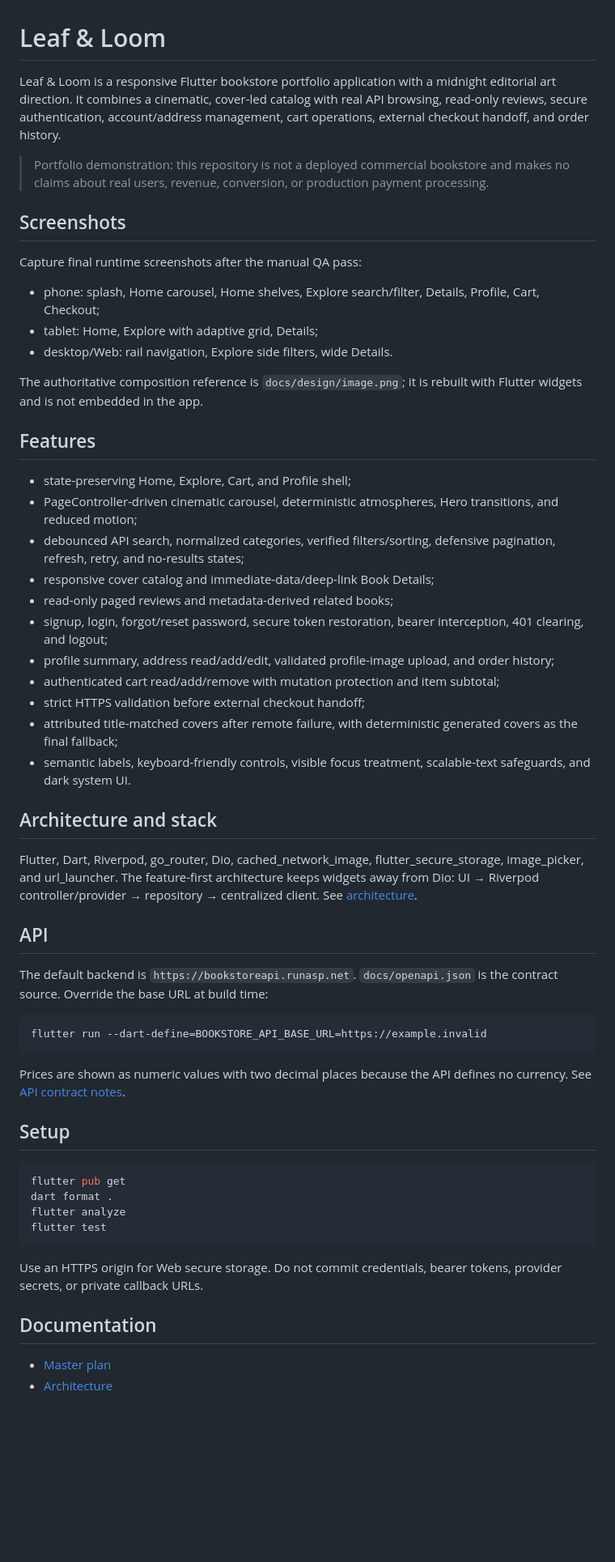
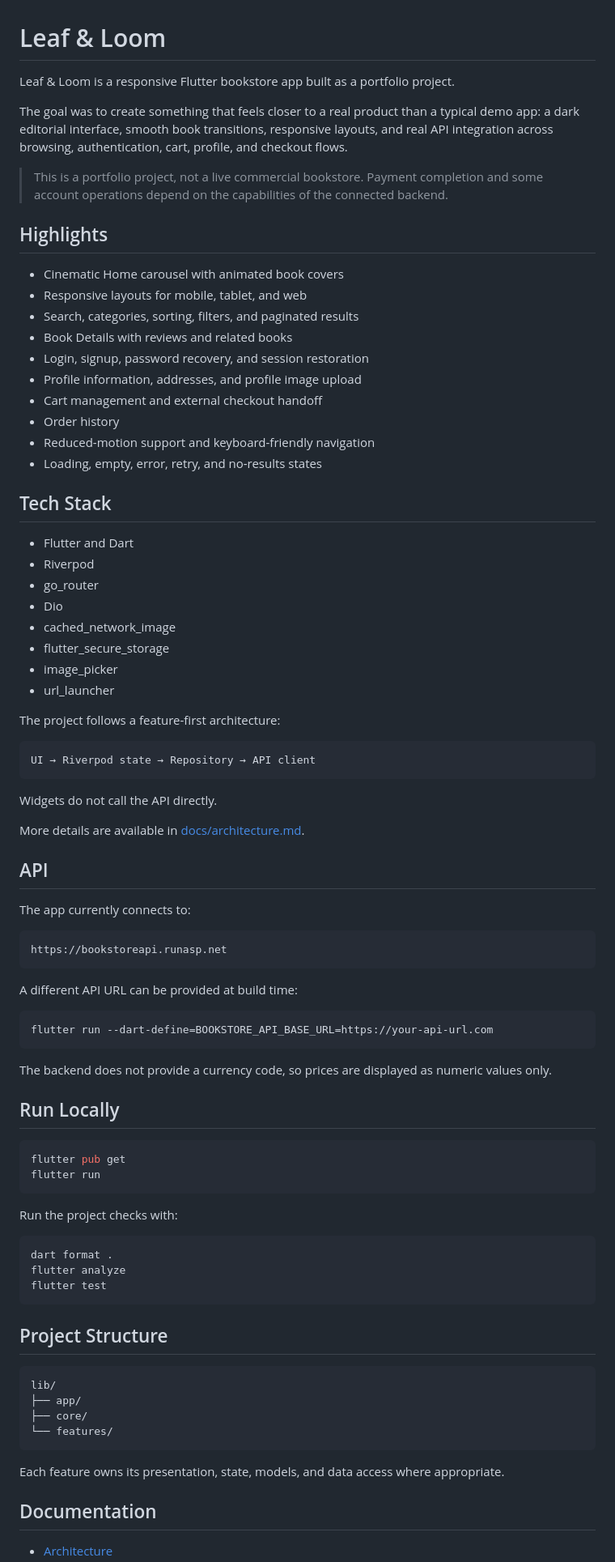
Before and after one commit to Khale0o/BookApp, a Markdown page: README.md, the part around one of its changes. Shown at 81% size. Rendered like a GitHub page; blank space fills up the shorter version.

Commit message:
docs: improve project README

````diff
--- a/README.md
+++ b/README.md
@@ -1,59 +1,87 @@
 # Leaf & Loom
 
-Leaf & Loom is a responsive Flutter bookstore portfolio application with a midnight editorial art direction. It combines a cinematic, cover-led catalog with real API browsing, read-only reviews, secure authentication, account/address management, cart operations, external checkout handoff, and order history.
+Leaf & Loom is a responsive Flutter bookstore app built as a portfolio project.
 
-> Portfolio demonstration: this repository is not a deployed commercial bookstore and makes no claims about real users, revenue, conversion, or production payment processing.
+The goal was to create something that feels closer to a real product than a typical demo app: a dark editorial interface, smooth book transitions, responsive layouts, and real API integration across browsing, authentication, cart, profile, and checkout flows.
 
-## Screenshots
+> This is a portfolio project, not a live commercial bookstore. Payment completion and some account operations depend on the capabilities of the connected backend.
 
-Capture final runtime screenshots after the manual QA pass:
+## Highlights
 
-- phone: splash, Home carousel, Home shelves, Explore search/filter, Details, Profile, Cart, Checkout;
-- tablet: Home, Explore with adaptive grid, Details;
-- desktop/Web: rail navigation, Explore side filters, wide Details.
+- Cinematic Home carousel with animated book covers
+- Responsive layouts for mobile, tablet, and web
+- Search, categories, sorting, filters, and paginated results
+- Book Details with reviews and related books
+- Login, signup, password recovery, and session restoration
+- Profile information, addresses, and profile image upload
+- Cart management and external checkout handoff
+- Order history
+- Reduced-motion support and keyboard-friendly navigation
+- Loading, empty, error, retry, and no-results states
 
-The authoritative composition reference is `docs/design/image.png`; it is rebuilt with Flutter widgets and is not embedded in the app.
+## Tech Stack
 
-## Features
+- Flutter and Dart
+- Riverpod
+- go_router
+- Dio
+- cached_network_image
+- flutter_secure_storage
+- image_picker
+- url_launcher
 
-- state-preserving Home, Explore, Cart, and Profile shell;
-- PageController-driven cinematic carousel, deterministic atmospheres, Hero transitions, and reduced motion;
-- debounced API search, normalized categories, verified filters/sorting, defensive pagination, refresh, retry, and no-results states;
-- responsive cover catalog and immediate-data/deep-link Book Details;
-- read-only paged reviews and metadata-derived related books;
-- signup, login, forgot/reset password, secure token restoration, bearer interception, 401 clearing, and logout;
-- profile summary, address read/add/edit, validated profile-image upload, and order history;
-- authenticated cart read/add/remove with mutation protection and item subtotal;
-- strict HTTPS validation before external checkout handoff;
-- attributed title-matched covers after remote failure, with deterministic generated covers as the final fallback;
-- semantic labels, keyboard-friendly controls, visible focus treatment, scalable-text safeguards, and dark system UI.
+The project follows a feature-first architecture:
 
-## Architecture and stack
+```text
+UI → Riverpod state → Repository → API client
+```
 
-Flutter, Dart, Riverpod, go_router, Dio, cached_network_image, flutter_secure_storage, image_picker, and url_launcher. The feature-first architecture keeps widgets away from Dio: UI → Riverpod controller/provider → repository → centralized client. See [architecture](docs/architecture.md).
+Widgets do not call the API directly.
+
+More details are available in [docs/architecture.md](docs/architecture.md).
 
 ## API
 
-The default backend is `https://bookstoreapi.runasp.net`. `docs/openapi.json` is the contract source. Override the base URL at build time:
+The app currently connects to:
+
+```text
+https://bookstoreapi.runasp.net
+```
+
+A different API URL can be provided at build time:
 
 ```powershell
-flutter run --dart-define=BOOKSTORE_API_BASE_URL=https://example.invalid
+flutter run --dart-define=BOOKSTORE_API_BASE_URL=https://your-api-url.com
 ```
 
-Prices are shown as numeric values with two decimal places because the API defines no currency. See [API contract notes](docs/api_contract_notes.md).
+The backend does not provide a currency code, so prices are displayed as numeric values only.
 
-## Setup
+## Run Locally
 
 ```powershell
 flutter pub get
+flutter run
+```
+
+Run the project checks with:
+
+```powershell
 dart format .
 flutter analyze
 flutter test
 ```
 
-Use an HTTPS origin for Web secure storage. Do not commit credentials, bearer tokens, provider secrets, or private callback URLs.
+## Project Structure
+
+```text
+lib/
+├── app/
+├── core/
+└── features/
+```
+
+Each feature owns its presentation, state, models, and data access where appropriate.
 
 ## Documentation
 
-- [Master plan](docs/master_implementation_plan.md)
 - [Architecture](docs/architecture.md)
````
Also changed, not shown: other parts of README.md (+14 -10 lines).
